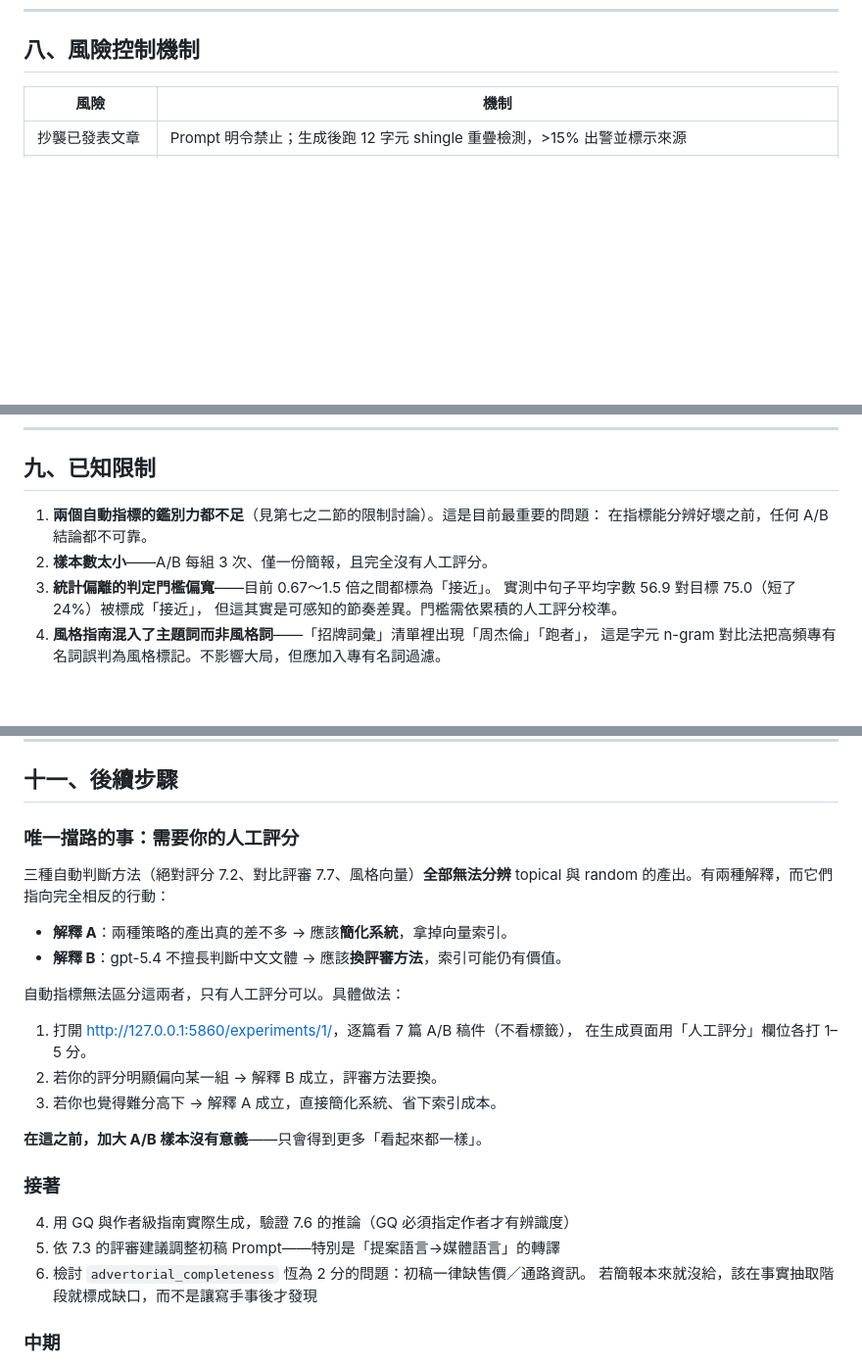
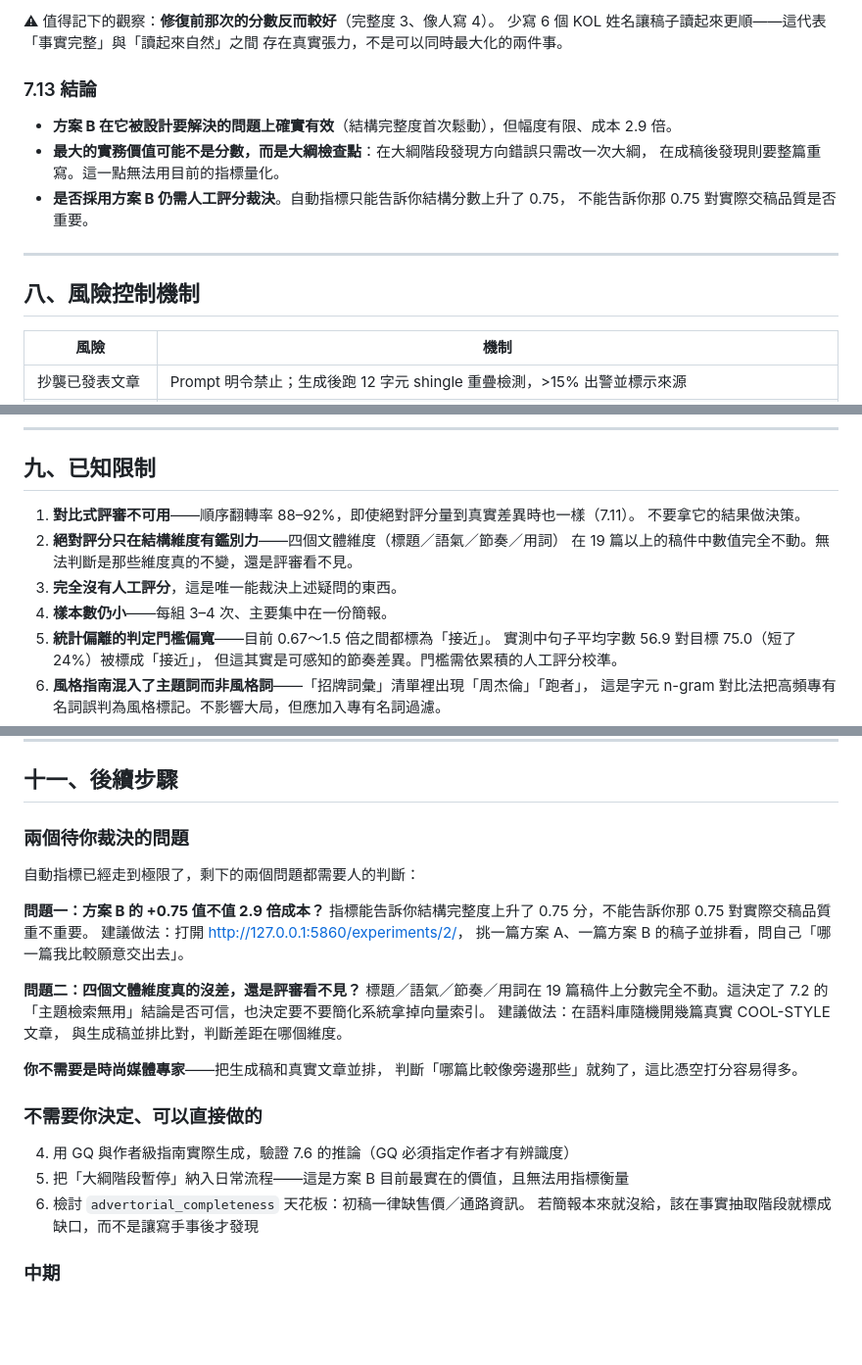
Before and after one commit to Leonardo-Classroom/advertorial-studio, a Markdown page: 系統報告書.md, 3 parts joined by grey strips. Shown at 98% size. Drawn GitHub-style; blank space fills up the shorter version.

```diff
--- a/系統報告書.md
+++ b/系統報告書.md
@@ -537,3 +606,17 @@ topical 與 random 的稿件難以分辨，那麼它們很可能是**真的差
+⚠ 值得記下的觀察：**修復前那次的分數反而較好**（完整度 3、像人寫 4）。
+少寫 6 個 KOL 姓名讓稿子讀起來更順——這代表「事實完整」與「讀起來自然」之間
+存在真實張力，不是可以同時最大化的兩件事。
+
+### 7.13 結論
+
+- **方案 B 在它被設計要解決的問題上確實有效**（結構完整度首次鬆動），但幅度有限、成本 2.9 倍。
+- **最大的實務價值可能不是分數，而是大綱檢查點**：在大綱階段發現方向錯誤只需改一次大綱，
+  在成稿後發現則要整篇重寫。這一點無法用目前的指標量化。
+- **是否採用方案 B 仍需人工評分裁決**。自動指標只能告訴你結構分數上升了 0.75，
+  不能告訴你那 0.75 對實際交稿品質是否重要。
+
+---
+
 ## 八、風險控制機制
 
 | 風險 | 機制 |
@@ -549,9 +632,12 @@ topical 與 random 的稿件難以分辨，那麼它們很可能是**真的差
 
 ## 九、已知限制
 
-1. **兩個自動指標的鑑別力都不足**（見第七之二節的限制討論）。這是目前最重要的問題：
-   在指標能分辨好壞之前，任何 A/B 結論都不可靠。
-2. **樣本數太小**——A/B 每組 3 次、僅一份簡報，且完全沒有人工評分。
+1. **對比式評審不可用**——順序翻轉率 88–92%，即使絕對評分量到真實差異時也一樣（7.11）。
+   不要拿它的結果做決策。
+2. **絕對評分只在結構維度有鑑別力**——四個文體維度（標題／語氣／節奏／用詞）
+   在 19 篇以上的稿件中數值完全不動。無法判斷是那些維度真的不變，還是評審看不見。
+3. **完全沒有人工評分**，這是唯一能裁決上述疑問的東西。
+4. **樣本數仍小**——每組 3–4 次、主要集中在一份簡報。
 3. **統計偏離的判定門檻偏寬**——目前 0.67～1.5 倍之間都標為「接近」。
    實測中句子平均字數 56.9 對目標 75.0（短了 24%）被標成「接近」，
    但這其實是可感知的節奏差異。門檻需依累積的人工評分校準。
@@ -594,27 +680,28 @@ python manage.py run_experiment --brief 1 --outlet COOL-STYLE \
 
 ## 十一、後續步驟
 
-### 唯一擋路的事：需要你的人工評分
+### 兩個待你裁決的問題
 
-三種自動判斷方法（絕對評分 7.2、對比評審 7.7、風格向量）**全部無法分辨**
-topical 與 random 的產出。有兩種解釋，而它們指向完全相反的行動：
+自動指標已經走到極限了，剩下的兩個問題都需要人的判斷：
 
-- **解釋 A**：兩種策略的產出真的差不多 → 應該**簡化系統**，拿掉向量索引。
-- **解釋 B**：gpt-5.4 不擅長判斷中文文體 → 應該**換評審方法**，索引可能仍有價值。
+**問題一：方案 B 的 +0.75 值不值 2.9 倍成本？**
+指標能告訴你結構完整度上升了 0.75 分，不能告訴你那 0.75 對實際交稿品質重不重要。
+建議做法：打開 <http://127.0.0.1:5860/experiments/2/>，
+挑一篇方案 A、一篇方案 B 的稿子並排看，問自己「哪一篇我比較願意交出去」。
 
-自動指標無法區分這兩者，只有人工評分可以。具體做法：
+**問題二：四個文體維度真的沒差，還是評審看不見？**
+標題／語氣／節奏／用詞在 19 篇稿件上分數完全不動。這決定了 7.2 的
+「主題檢索無用」結論是否可信，也決定要不要簡化系統拿掉向量索引。
+建議做法：在語料庫隨機開幾篇真實 COOL-STYLE 文章，
+與生成稿並排比對，判斷差距在哪個維度。
 
-1. 打開 <http://127.0.0.1:5860/experiments/1/>，逐篇看 7 篇 A/B 稿件（不看標籤），
-   在生成頁面用「人工評分」欄位各打 1–5 分。
-2. 若你的評分明顯偏向某一組 → 解釋 B 成立，評審方法要換。
-3. 若你也覺得難分高下 → 解釋 A 成立，直接簡化系統、省下索引成本。
+**你不需要是時尚媒體專家**——把生成稿和真實文章並排，
+判斷「哪篇比較像旁邊那些」就夠了，這比憑空打分容易得多。
 
-**在這之前，加大 A/B 樣本沒有意義**——只會得到更多「看起來都一樣」。
-
-### 接著
+### 不需要你決定、可以直接做的
 4. 用 GQ 與作者級指南實際生成，驗證 7.6 的推論（GQ 必須指定作者才有辨識度）
-5. 依 7.3 的評審建議調整初稿 Prompt——特別是「提案語言→媒體語言」的轉譯
-6. 檢討 `advertorial_completeness` 恆為 2 分的問題：初稿一律缺售價／通路資訊。
+5. 把「大綱階段暫停」納入日常流程——這是方案 B 目前最實在的價值，且無法用指標衡量
+6. 檢討 `advertorial_completeness` 天花板：初稿一律缺售價／通路資訊。
    若簡報本來就沒給，該在事實抽取階段就標成缺口，而不是讓寫手事後才發現
 
 ### 中期
```
Also changed, not shown: other parts of 系統報告書.md (+70 -1 lines), README.md (+17 -1 lines).
